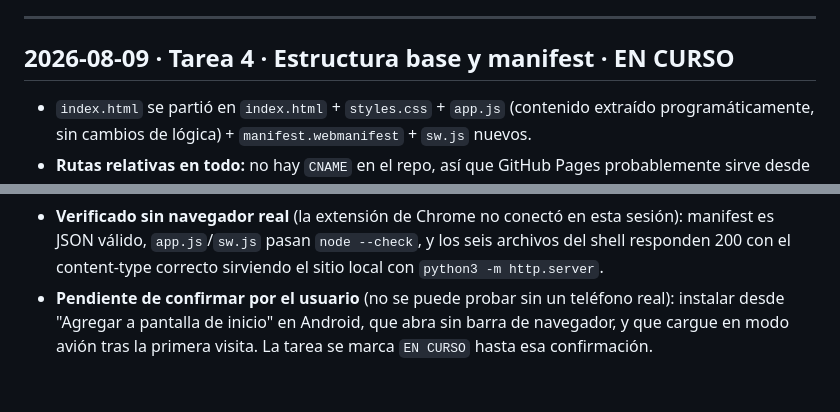
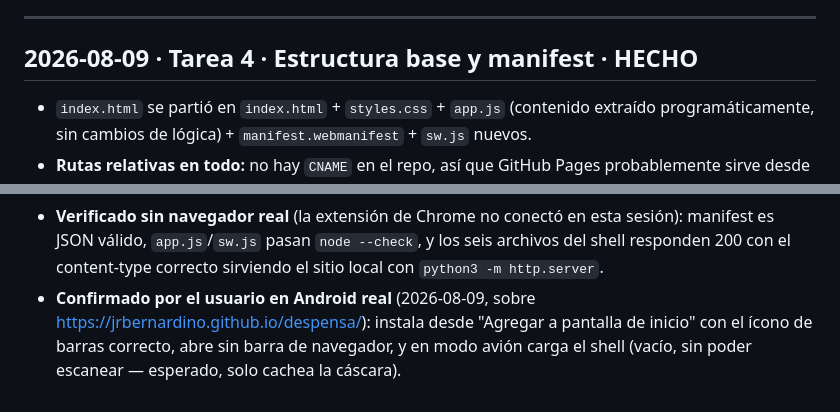
Before and after one commit to jrbernardino/despensa, a Markdown page: BITACORA.md, 2 parts joined by grey strips. GitHub-like rendering.

```diff
--- a/BITACORA.md
+++ b/BITACORA.md
@@ -92,7 +92,7 @@ Registro append-only de lo hecho. No se edita ni se borra lo ya anotado.
 
 ---
 
-## 2026-08-09 · Tarea 4 · Estructura base y manifest · EN CURSO
+## 2026-08-09 · Tarea 4 · Estructura base y manifest · HECHO
 
 - `index.html` se partió en `index.html` + `styles.css` + `app.js` (contenido extraído
   programáticamente, sin cambios de lógica) + `manifest.webmanifest` + `sw.js` nuevos.
@@ -122,7 +122,7 @@ Registro append-only de lo hecho. No se edita ni se borra lo ya anotado.
   manifest es JSON válido, `app.js`/`sw.js` pasan `node --check`, y los seis archivos
   del shell responden 200 con el content-type correcto sirviendo el sitio local con
   `python3 -m http.server`.
-- **Pendiente de confirmar por el usuario** (no se puede probar sin un teléfono real):
-  instalar desde "Agregar a pantalla de inicio" en Android, que abra sin barra de
-  navegador, y que cargue en modo avión tras la primera visita. La tarea se marca
-  `EN CURSO` hasta esa confirmación.
+- **Confirmado por el usuario en Android real** (2026-08-09, sobre
+  https://jrbernardino.github.io/despensa/): instala desde "Agregar a pantalla de
+  inicio" con el ícono de barras correcto, abre sin barra de navegador, y en modo avión
+  carga el shell (vacío, sin poder escanear — esperado, solo cachea la cáscara).
```
Also changed, not shown: TAREAS.md (+1 -1 lines).
